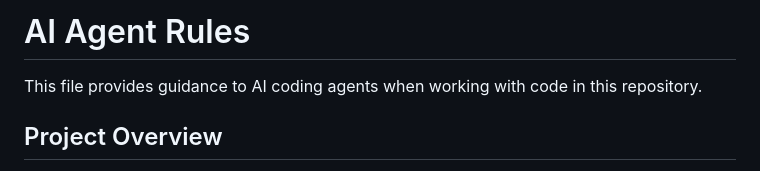
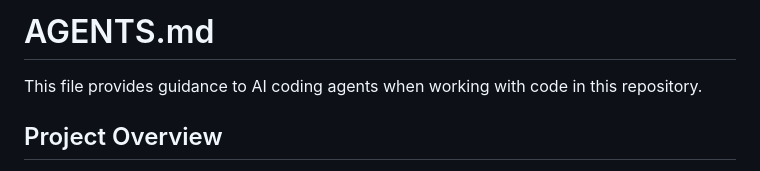
Before and after one commit to snuen/snuen, a Markdown page: AGENTS.md, the part around the change. Rendered like a GitHub page.

Commit message:
chore: adopt AGENTS.md open standard format
Rename .ai-rules.md to AGENTS.md to follow the open standard for AI
coding agents. AGENTS.md is supported by major AI coding tools including
OpenAI Codex, Cursor, GitHub Copilot, and others, and is now stewarded
by the Agentic AI Foundation under the Linux Foundation.

Co-Authored-By: Warp <agent@warp.dev>

```diff
--- a/.ai-rules.md
+++ b/AGENTS.md
@@ -1,4 +1,4 @@
-# AI Agent Rules
+# AGENTS.md
 
 This file provides guidance to AI coding agents when working with code in this repository.
 
```
